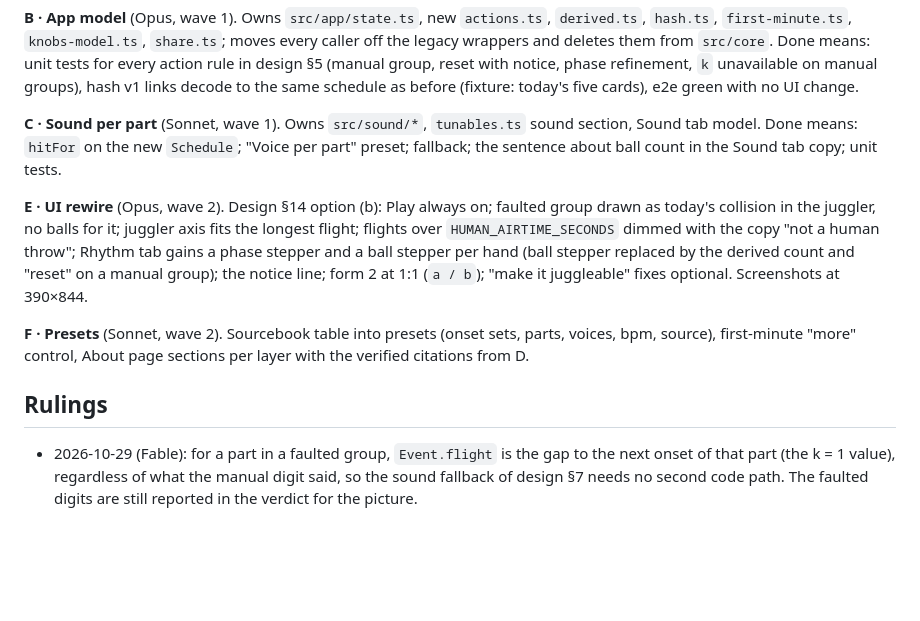
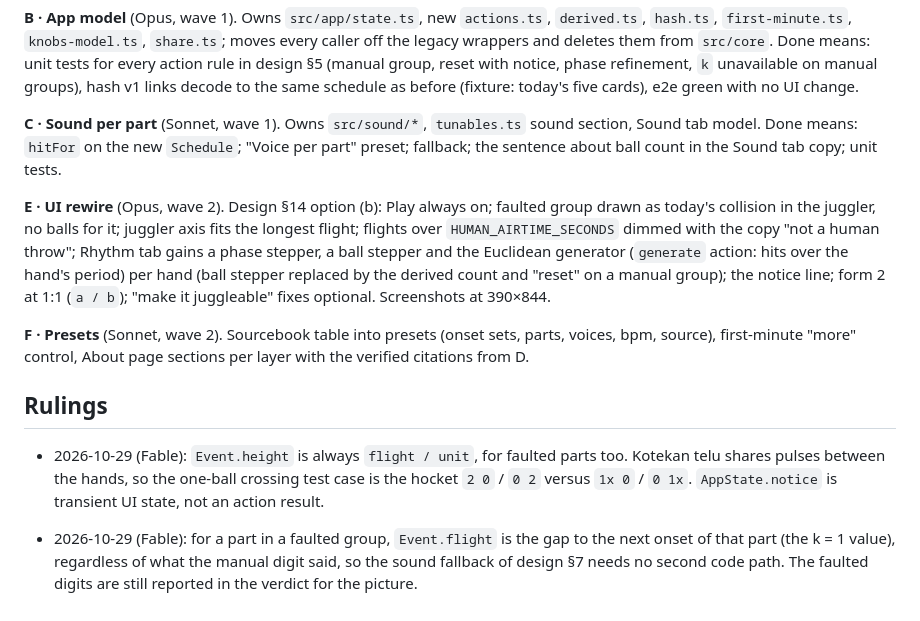
Before and after one commit to nicolovejoy/anomatom, a Markdown page: docs/plans/model-waves.md, the part around the change. Drawn GitHub-style; blank space fills up the shorter version.

Commit message:
Rulings after stream D: notice is UI state, Event.height always flight/unit, generator in stream E, London wording
Co-Authored-By: Claude Fable 5.1 <noreply@anthropic.com>

```diff
--- a/docs/plans/model-waves.md
+++ b/docs/plans/model-waves.md
@@ -185,10 +185,12 @@ Default preset "Voice per part"; "Height to drum" and "Height to pitch" keep rea
 
 **C · Sound per part** (Sonnet, wave 1). Owns `src/sound/*`, `tunables.ts` sound section, Sound tab model. Done means: `hitFor` on the new `Schedule`; "Voice per part" preset; fallback; the sentence about ball count in the Sound tab copy; unit tests.
 
-**E · UI rewire** (Opus, wave 2). Design §14 option (b): Play always on; faulted group drawn as today's collision in the juggler, no balls for it; juggler axis fits the longest flight; flights over `HUMAN_AIRTIME_SECONDS` dimmed with the copy "not a human throw"; Rhythm tab gains a phase stepper and a ball stepper per hand (ball stepper replaced by the derived count and "reset" on a manual group); the notice line; form 2 at 1:1 (`a / b`); "make it juggleable" fixes optional. Screenshots at 390×844.
+**E · UI rewire** (Opus, wave 2). Design §14 option (b): Play always on; faulted group drawn as today's collision in the juggler, no balls for it; juggler axis fits the longest flight; flights over `HUMAN_AIRTIME_SECONDS` dimmed with the copy "not a human throw"; Rhythm tab gains a phase stepper, a ball stepper and the Euclidean generator (`generate` action: hits over the hand's period) per hand (ball stepper replaced by the derived count and "reset" on a manual group); the notice line; form 2 at 1:1 (`a / b`); "make it juggleable" fixes optional. Screenshots at 390×844.
 
 **F · Presets** (Sonnet, wave 2). Sourcebook table into presets (onset sets, parts, voices, bpm, source), first-minute "more" control, About page sections per layer with the verified citations from D.
 
 ## Rulings
 
+- 2026-10-29 (Fable): `Event.height` is always `flight / unit`, for faulted parts too. Kotekan telu shares pulses between the hands, so the one-ball crossing test case is the hocket `2 0` / `0 2` versus `1x 0` / `0 1x`. `AppState.notice` is transient UI state, not an action result.
+
 - 2026-10-29 (Fable): for a part in a faulted group, `Event.flight` is the gap to the next onset of that part (the k = 1 value), regardless of what the manual digit said, so the sound fallback of design §7 needs no second code path. The faulted digits are still reported in the verdict for the picture.
```
Also changed, not shown: docs/plans/model-rethink.md (+3 -3 lines).
